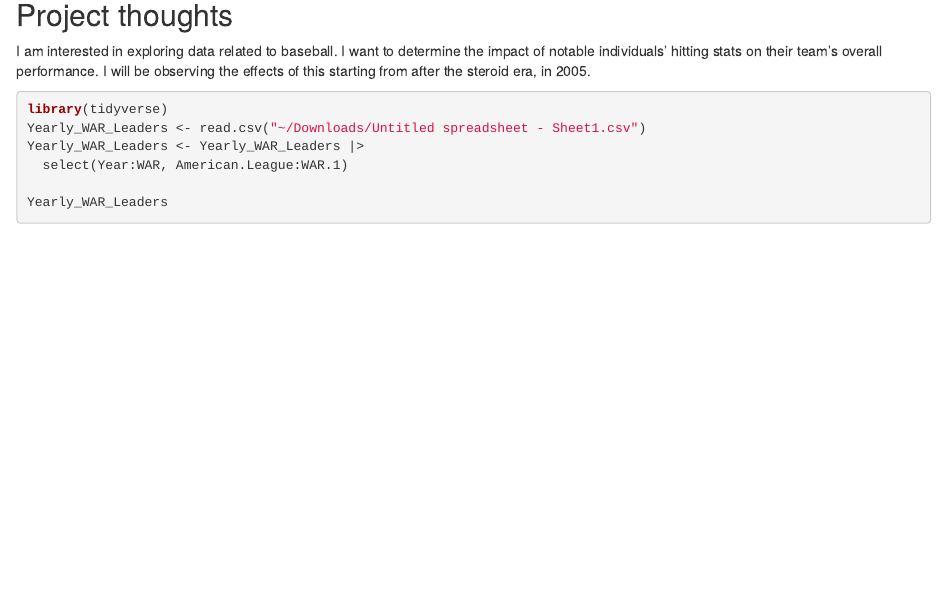
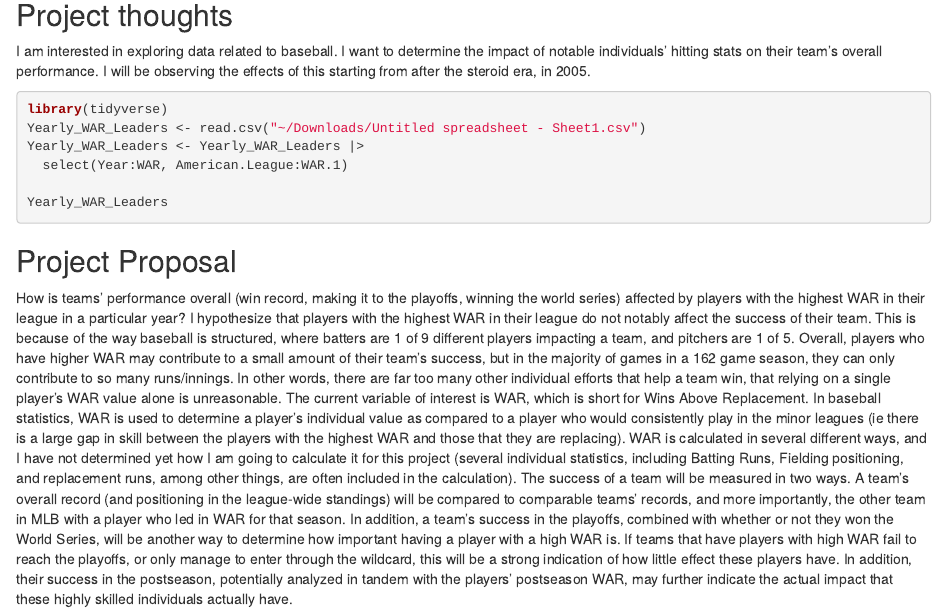
Before and after one commit to Sebastian-Lennox/gov50-final-project, an R Markdown document (index.Rmd): the page in a window 1100 px wide, from 120 px down. Rendered offline with R 4.5, knitr and Pandoc, with nearby package versions; the code chunks are not run, so their results and figures are left out; drawn as R Markdown's standard HTML page in place of the format the file asks for.

Commit message:
Added Data + Proposal

````diff
--- a/index.Rmd
+++ b/index.Rmd
@@ -21,3 +21,11 @@ Yearly_WAR_Leaders <- Yearly_WAR_Leaders |>
 
 Yearly_WAR_Leaders
 ```
+
+## Project Proposal
+
+How is teams’ performance overall (win record, making it to the playoffs, winning the world series) affected by players with the highest WAR in their league in a particular year?
+I hypothesize that players with the highest WAR in their league do not notably affect the success of their team. This is because of the way baseball is structured, where batters are 1 of 9 different players impacting a team, and pitchers are 1 of 5. Overall, players who have higher WAR may contribute to a small amount of their team’s success, but in the majority of games in a 162 game season, they can only contribute to so many runs/innings. In other words, there are far too many other individual efforts that help a team win, that relying on a single player’s WAR value alone is unreasonable.
+The current variable of interest is WAR, which is short for Wins Above Replacement. In baseball statistics, WAR is used to determine a player’s individual value as compared to a player who would consistently play in the minor leagues (ie there is a large gap in skill between the players with the highest WAR and those that they are replacing). WAR is calculated in several different ways, and I have not determined yet how I am going to calculate it for this project (several individual statistics, including Batting Runs, Fielding positioning, and replacement runs, among other things, are often included in the calculation).
+The success of a team will be measured in two ways. A team’s overall record (and positioning in the league-wide standings) will be compared to comparable teams’ records, and more importantly, the other team in MLB with a player who led in WAR for that season. In addition, a team’s success in the playoffs, combined with whether or not they won the World Series, will be another way to determine how important having a player with a high WAR is.
+If teams that have players with high WAR fail to reach the playoffs, or only manage to enter through the wildcard, this will be a strong indication of how little effect these players have. In addition, their success in the postseason, potentially analyzed in tandem with the players’ postseason WAR, may further indicate the actual impact that these highly skilled individuals actually have.
````
